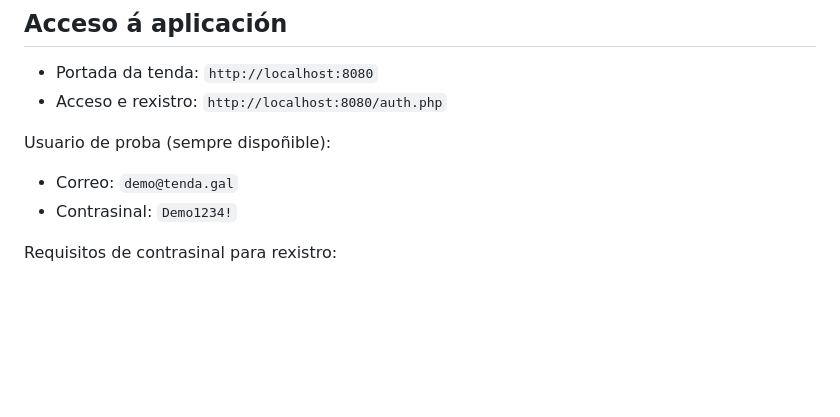
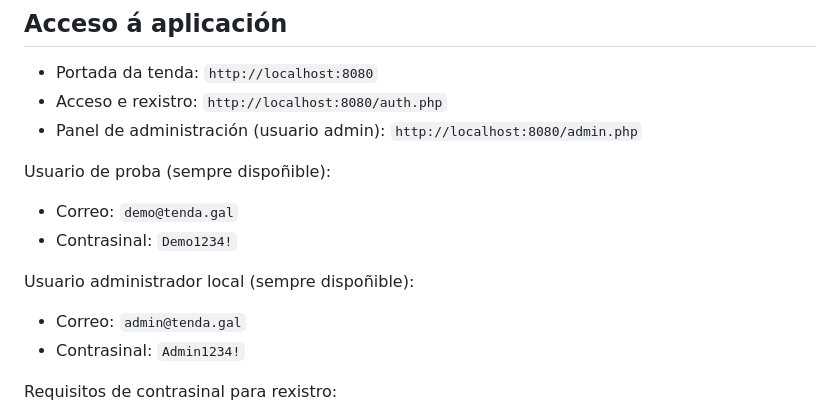
Before and after one commit to rodrigosambadesaa/DoDaqui, a Markdown page: README.md, the part around the change. GitHub-like rendering; blank space fills up the shorter version.

Commit message:
docs(admin): document local admin route and credentials

```diff
--- a/README.md
+++ b/README.md
@@ -33,11 +33,17 @@ docker compose -f docker-compose.restricted.yml up --build
 
 - Portada da tenda: `http://localhost:8080`
 - Acceso e rexistro: `http://localhost:8080/auth.php`
+- Panel de administración (usuario admin): `http://localhost:8080/admin.php`
 
 Usuario de proba (sempre dispoñible):
 
 - Correo: `demo@tenda.gal`
 - Contrasinal: `Demo1234!`
+
+Usuario administrador local (sempre dispoñible):
+
+- Correo: `admin@tenda.gal`
+- Contrasinal: `Admin1234!`
 
 Requisitos de contrasinal para rexistro:
 
```
